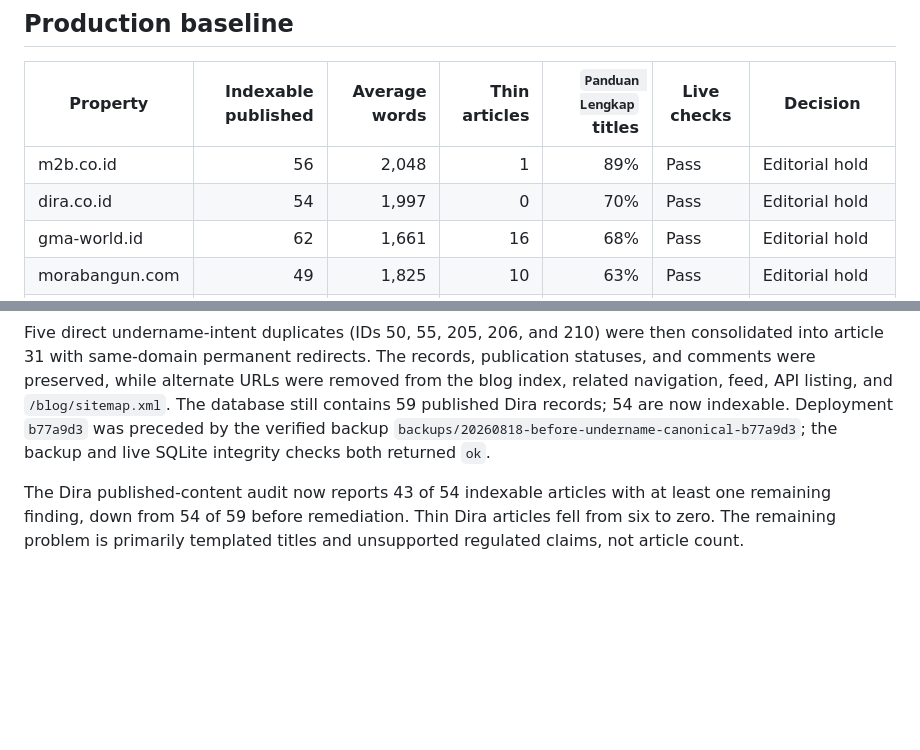
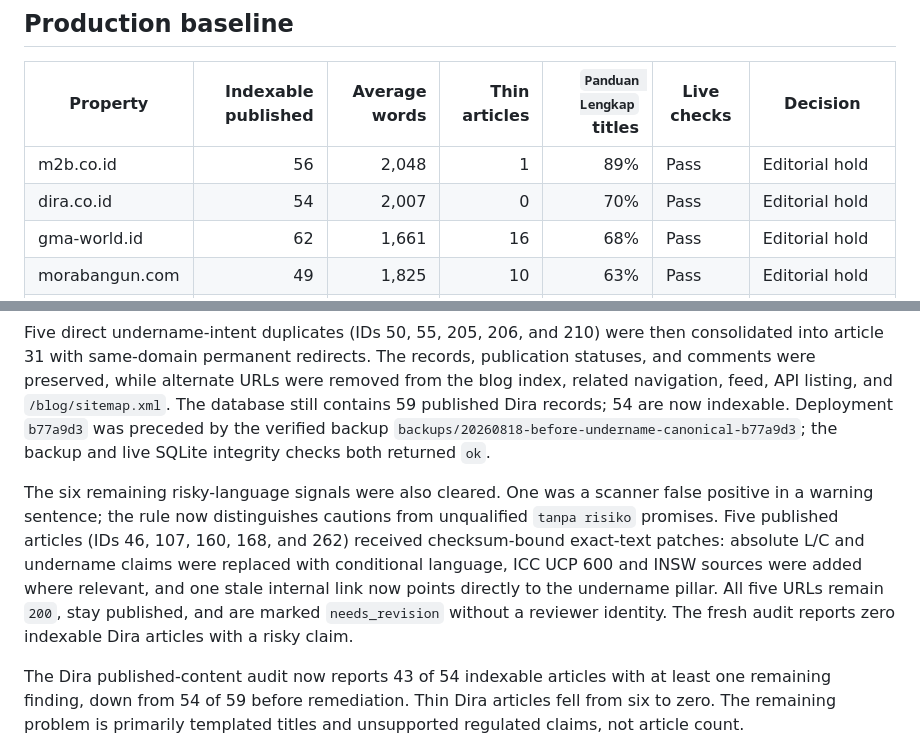
Before and after one commit to irwanbc79/cms-blog, a Markdown page: docs/ADSENSE-BASELINE-2026-08-18.md, 2 parts joined by grey strips. Rendered like a GitHub page; blank space fills up the shorter version.

Commit message:
docs: record Dira claim remediation

```diff
--- a/docs/ADSENSE-BASELINE-2026-08-18.md
+++ b/docs/ADSENSE-BASELINE-2026-08-18.md
@@ -11,7 +11,7 @@ constraint; templated content patterns are.
 | Property | Indexable published | Average words | Thin articles | `Panduan Lengkap` titles | Live checks | Decision |
 |---|---:|---:|---:|---:|---|---|
 | m2b.co.id | 56 | 2,048 | 1 | 89% | Pass | Editorial hold |
-| dira.co.id | 54 | 1,997 | 0 | 70% | Pass | Editorial hold |
+| dira.co.id | 54 | 2,007 | 0 | 70% | Pass | Editorial hold |
 | gma-world.id | 62 | 1,661 | 16 | 68% | Pass | Editorial hold |
 | morabangun.com | 49 | 1,825 | 10 | 63% | Pass | Editorial hold |
 | ebook.m2b.co.id | Static comic hub | — | — | — | Pass | Covered by approved parent domain |
@@ -128,6 +128,16 @@ and `/blog/sitemap.xml`. The database still contains 59 published Dira records;
 `backups/20260818-before-undername-canonical-b77a9d3`; the backup and live
 SQLite integrity checks both returned `ok`.
 
+The six remaining risky-language signals were also cleared. One was a scanner
+false positive in a warning sentence; the rule now distinguishes cautions from
+unqualified `tanpa risiko` promises. Five published articles (IDs 46, 107,
+160, 168, and 262) received checksum-bound exact-text patches: absolute L/C
+and undername claims were replaced with conditional language, ICC UCP 600 and
+INSW sources were added where relevant, and one stale internal link now points
+directly to the undername pillar. All five URLs remain `200`, stay published,
+and are marked `needs_revision` without a reviewer identity. The fresh audit
+reports zero indexable Dira articles with a risky claim.
+
 The Dira published-content audit now reports 43 of 54 indexable articles with
 at least one remaining finding, down from 54 of 59 before remediation. Thin
 Dira articles fell from six to zero. The remaining problem is primarily
```
